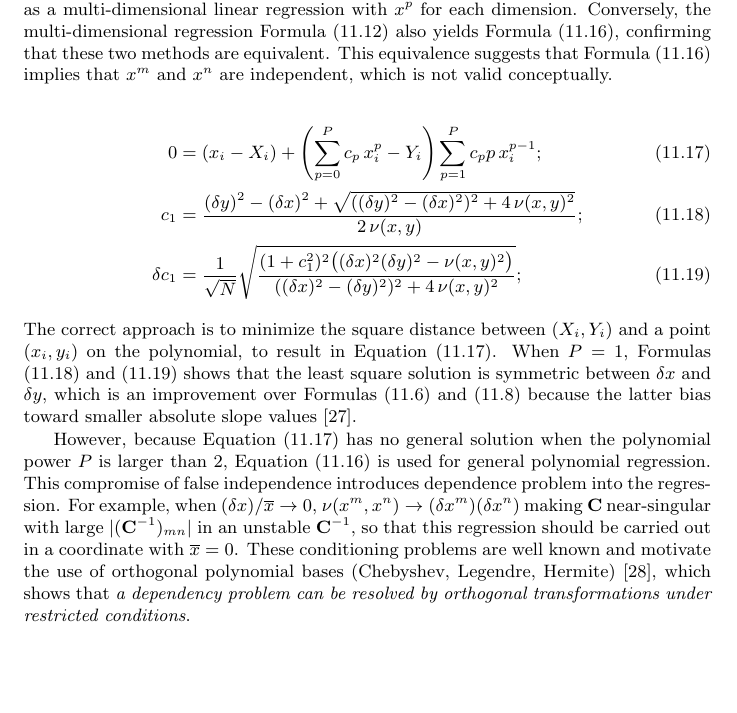
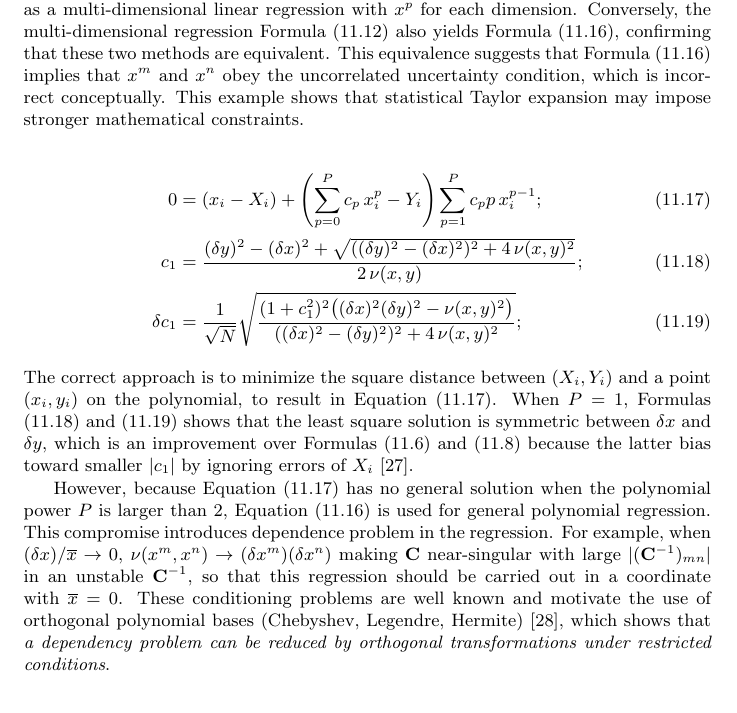
Before and after one commit to Chengpu0707/VarianceArithmetic, a LaTeX paper (Latex/VarianceArithmetic_Short.tex): part of page 44 of 48, cut so that both start at the same text, the shorter picture padded with empty space. Compiled offline with pdfLaTeX.

Commit message:
Wording improvement for Polynomial Regression in Latex/VarianceArithmetic_Short.tex

```diff
--- a/Latex/VarianceArithmetic_Short.tex
+++ b/Latex/VarianceArithmetic_Short.tex
@@ -2148,7 +2156,8 @@ C_{np} &\equiv \nu(x^n, x^p) = \overline{x^{n+p}} - \overline{x^n}\,\overline{x^
 = \overline{x^n y}, \quad n = 1, \dots, P;
 \end{align}
 \fi
-This equivalence suggests that Formula \eqref{eqn: poly normal} implies that $x^m$ and $x^n$ are independent, which is not valid conceptually.
+This equivalence suggests that Formula \eqref{eqn: poly normal} implies that $x^m$ and $x^n$ obey the uncorrelated uncertainty condition, which is incorrect conceptually.
+This example shows that statistical Taylor expansion may impose stronger mathematical constraints.
 
 \begin{align}
 \label{eqn: poly perp foot}
@@ -2159,12 +2168,12 @@ c_1 &= \frac{(\delta y)^2 - (\delta x)^2 + \sqrt{((\delta y)^2 - (\delta x)^2)^2
 \delta c_1 &= \frac{1}{\sqrt{N}} \sqrt{ \frac{(1 + c_1^2)^2 \bigl((\delta x)^2 (\delta y)^2 - \nu(x,y)^2\bigr)}{((\delta x)^2 - (\delta y)^2)^2 + 4\, \nu(x,y)^2}};
 \end{align}
 The correct approach is to minimize the square distance between $(X_i, Y_i)$ and a point $(x_i, y_i)$ on the polynomial, to result in Equation \eqref{eqn: poly perp foot}.
-When $P = 1$, Formulas \eqref{eqn: tls slope} and \eqref{eqn: tls slope variance} shows that the least square solution is symmetric between $\delta x$ and $\delta y$, which is an improvement over Formulas \eqref{eqn: set slope} and \eqref{eqn: set slope precision} because the latter bias toward smaller absolute slope values \cite{Linear_Regression}.
+When $P = 1$, Formulas \eqref{eqn: tls slope} and \eqref{eqn: tls slope variance} shows that the least square solution is symmetric between $\delta x$ and $\delta y$, which is an improvement over Formulas \eqref{eqn: set slope} and \eqref{eqn: set slope precision} because the latter bias toward smaller $|c_1|$ by ignoring errors of $X_i$ \cite{Linear_Regression}.
 
 However, because Equation \eqref{eqn: poly perp foot} has no general solution when the polynomial power $P$ is larger than $2$, Equation \eqref{eqn: poly normal} is used for general polynomial regression.
-This compromise of false independence introduces dependence problem into the regression.
+This compromise introduces dependence problem in the regression.
 For example, when $(\delta x)/\overline{x} \rightarrow 0$, $\nu(x^m, x^n) \rightarrow (\delta x^m) (\delta x^n)$ making $\mathbf{C}$ near-singular with large $|(\mathbf{C}^{-1})_{mn}|$ in an unstable $\mathbf{C}^{-1}$, so that this regression should be carried out in a coordinate with $\overline{x} = 0$.
-These conditioning problems are well known and motivate the use of orthogonal polynomial bases (Chebyshev, Legendre, Hermite) \cite{Polynomial Regression}, which shows that \emph{a dependency problem can be resolved by orthogonal transformations under restricted conditions}.
+These conditioning problems are well known and motivate the use of orthogonal polynomial bases (Chebyshev, Legendre, Hermite) \cite{Polynomial Regression}, which shows that \emph{a dependency problem can be reduced by orthogonal transformations under restricted conditions}.
 
 
 
```
Also changed, not shown: Latex/VarianceArithmetic_Short.tex (14 more changed lines).
